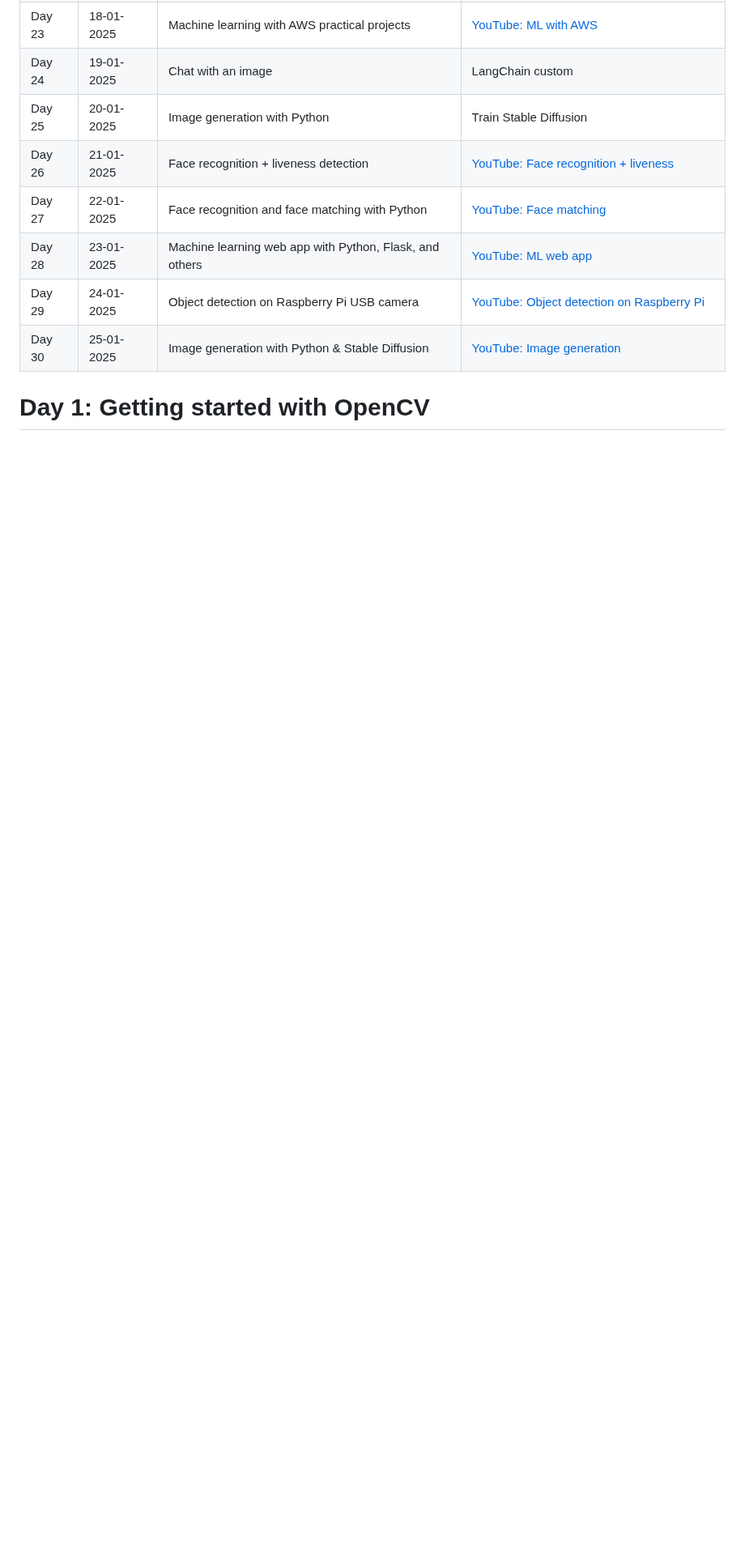
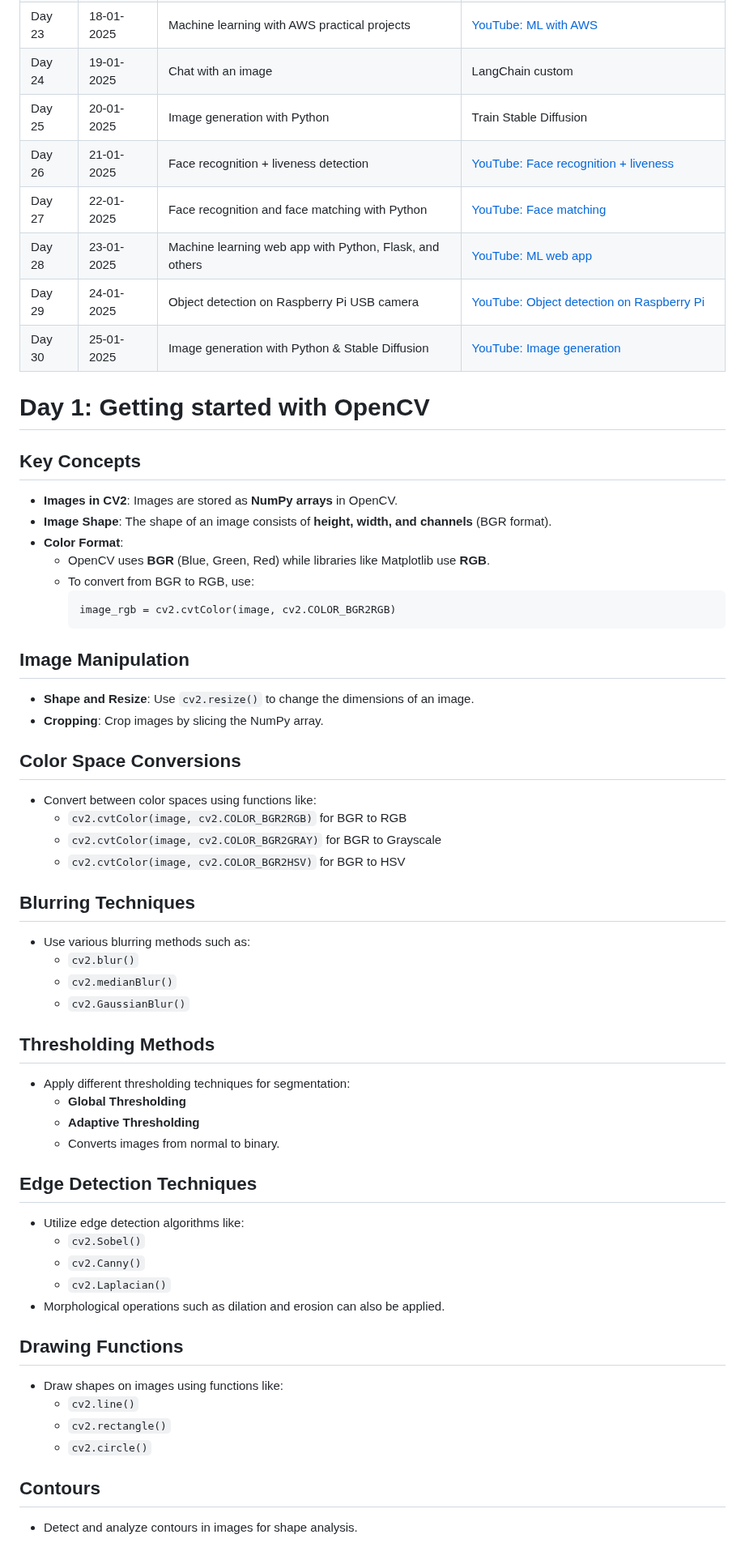
Before and after one commit to Ni2thin/30DaysOfComputerVision, a Markdown page: README.md, the part around the change. Shown at 81% size. GitHub-like rendering; blank space fills up the shorter version.

````diff
--- a/README.md
+++ b/README.md
@@ -52,3 +52,60 @@ Like the rising sun, every new day brings an opportunity to shine brighter. With
 
 
 # Day 1: Getting started with OpenCV
+
+
+## Key Concepts
+
+- **Images in CV2**: Images are stored as **NumPy arrays** in OpenCV.
+- **Image Shape**: The shape of an image consists of **height, width, and channels** (BGR format).
+- **Color Format**:
+  - OpenCV uses **BGR** (Blue, Green, Red) while libraries like Matplotlib use **RGB**.
+  - To convert from BGR to RGB, use:
+    ```
+    image_rgb = cv2.cvtColor(image, cv2.COLOR_BGR2RGB)
+    ```
+
+## Image Manipulation
+
+- **Shape and Resize**: Use `cv2.resize()` to change the dimensions of an image.
+- **Cropping**: Crop images by slicing the NumPy array.
+
+## Color Space Conversions
+
+- Convert between color spaces using functions like:
+  - `cv2.cvtColor(image, cv2.COLOR_BGR2RGB)` for BGR to RGB
+  - `cv2.cvtColor(image, cv2.COLOR_BGR2GRAY)` for BGR to Grayscale
+  - `cv2.cvtColor(image, cv2.COLOR_BGR2HSV)` for BGR to HSV
+
+## Blurring Techniques
+
+- Use various blurring methods such as:
+  - `cv2.blur()`
+  - `cv2.medianBlur()`
+  - `cv2.GaussianBlur()`
+
+## Thresholding Methods
+
+- Apply different thresholding techniques for segmentation:
+  - **Global Thresholding**
+  - **Adaptive Thresholding**
+  - Converts images from normal to binary.
+
+## Edge Detection Techniques
+
+- Utilize edge detection algorithms like:
+  - `cv2.Sobel()`
+  - `cv2.Canny()`
+  - `cv2.Laplacian()`
+- Morphological operations such as dilation and erosion can also be applied.
+
+## Drawing Functions
+
+- Draw shapes on images using functions like:
+  - `cv2.line()`
+  - `cv2.rectangle()`
+  - `cv2.circle()`
+
+## Contours
+
+- Detect and analyze contours in images for shape analysis.
````
